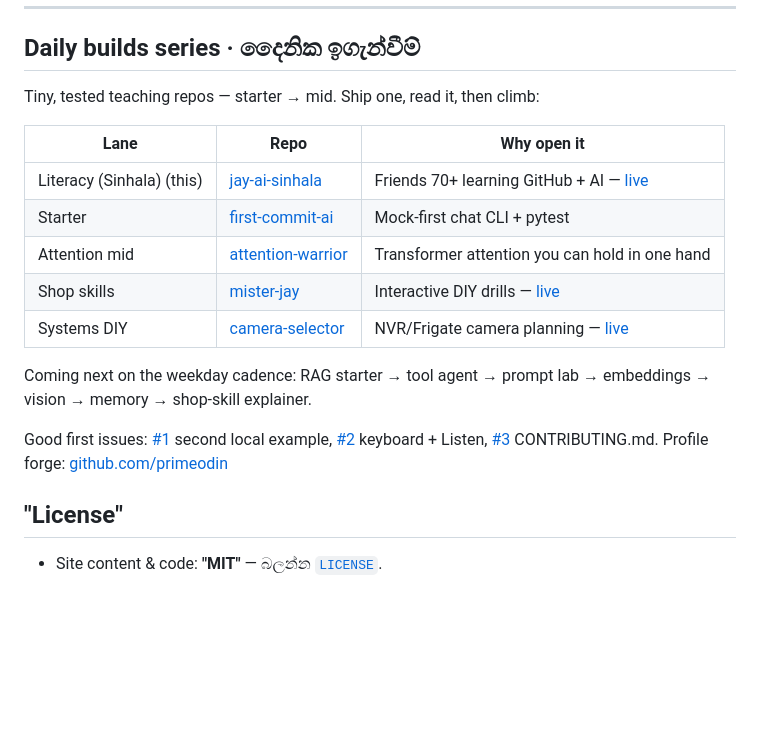
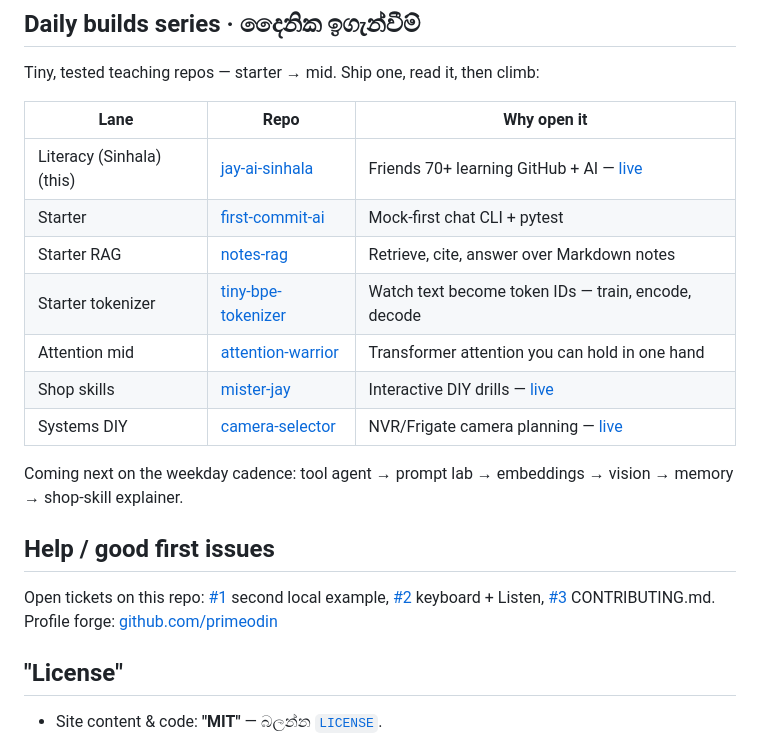
Before and after one commit to primeodin/jay-ai-sinhala, a Markdown page: README.md, the part around the change. Rendered like a GitHub page; blank space fills up the shorter version.

Commit message:
docs: sync daily-build series with notes-rag + tiny-bpe
Add shipped RAG and tokenizer rows, refresh cadence line, promote Help/GFI section for open #1–#3.

```diff
--- a/README.md
+++ b/README.md
@@ -91,13 +91,17 @@ Tiny, tested teaching repos — starter → mid. Ship one, read it, then climb:
 | --- | --- | --- |
 | Literacy (Sinhala) (this) | [jay-ai-sinhala](https://github.com/primeodin/jay-ai-sinhala) | Friends 70+ learning GitHub + AI — [live](https://primeodin.github.io/jay-ai-sinhala/) |
 | Starter | [first-commit-ai](https://github.com/primeodin/first-commit-ai) | Mock-first chat CLI + pytest |
+| Starter RAG | [notes-rag](https://github.com/primeodin/notes-rag) | Retrieve, cite, answer over Markdown notes |
+| Starter tokenizer | [tiny-bpe-tokenizer](https://github.com/primeodin/tiny-bpe-tokenizer) | Watch text become token IDs — train, encode, decode |
 | Attention mid | [attention-warrior](https://github.com/primeodin/attention-warrior) | Transformer attention you can hold in one hand |
 | Shop skills | [mister-jay](https://github.com/primeodin/mister-jay) | Interactive DIY drills — [live](https://primeodin.github.io/mister-jay/) |
 | Systems DIY | [camera-selector](https://github.com/primeodin/camera-selector) | NVR/Frigate camera planning — [live](https://primeodin.github.io/camera-selector/) |
 
-Coming next on the weekday cadence: RAG starter → tool agent → prompt lab → embeddings → vision → memory → shop-skill explainer.
+Coming next on the weekday cadence: tool agent → prompt lab → embeddings → vision → memory → shop-skill explainer.
 
-Good first issues: [#1](https://github.com/primeodin/jay-ai-sinhala/issues/1) second local example, [#2](https://github.com/primeodin/jay-ai-sinhala/issues/2) keyboard + Listen, [#3](https://github.com/primeodin/jay-ai-sinhala/issues/3) CONTRIBUTING.md. Profile forge: [github.com/primeodin](https://github.com/primeodin)
+## Help / good first issues
+
+Open tickets on this repo: [#1](https://github.com/primeodin/jay-ai-sinhala/issues/1) second local example, [#2](https://github.com/primeodin/jay-ai-sinhala/issues/2) keyboard + Listen, [#3](https://github.com/primeodin/jay-ai-sinhala/issues/3) CONTRIBUTING.md. Profile forge: [github.com/primeodin](https://github.com/primeodin)
 
 ## "License"
 
```
